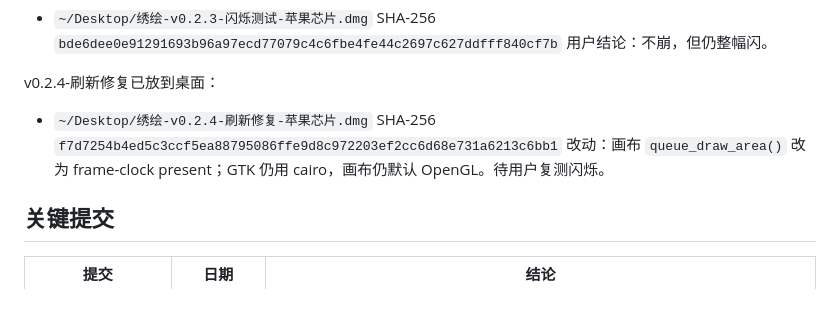
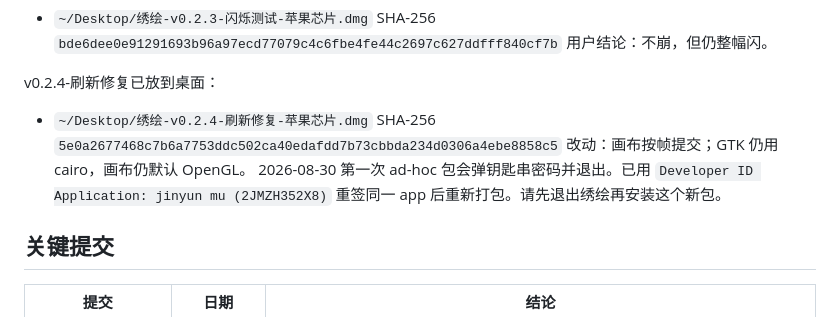
Before and after one commit to yoamimu/xiuhui-daimian-integration, a Markdown page: docs/PROJECT_LOG.md, the part around the change. GitHub-like rendering.

Commit message:
docs: record Developer ID re-sign of the v0.2.4 flicker-test package
The first local test DMG was ad-hoc signed and could not read the existing activation keychain item. The same app is now signed with the production Developer ID.

```diff
--- a/docs/PROJECT_LOG.md
+++ b/docs/PROJECT_LOG.md
@@ -49,8 +49,9 @@ v0.2.3-闪烁测试已放到桌面：
 v0.2.4-刷新修复已放到桌面：
 
 - `~/Desktop/绣绘-v0.2.4-刷新修复-苹果芯片.dmg`
-  SHA-256 `f7d7254b4ed5c3ccf5ea88795086ffe9d8c972203ef2cc6d68e731a6213c6bb1`
-  改动：画布 `queue_draw_area()` 改为 frame-clock present；GTK 仍用 cairo，画布仍默认 OpenGL。待用户复测闪烁。
+  SHA-256 `5e0a2677468c7b6a7753ddc502ca40edafdd7b73cbbda234d0306a4ebe8858c5`
+  改动：画布按帧提交；GTK 仍用 cairo，画布仍默认 OpenGL。
+  2026-08-30 第一次 ad-hoc 包会弹钥匙串密码并退出。已用 `Developer ID Application: jinyun mu (2JMZH352X8)` 重签同一 app 后重新打包。请先退出绣绘再安装这个新包。
 
 ## 关键提交
 
```
